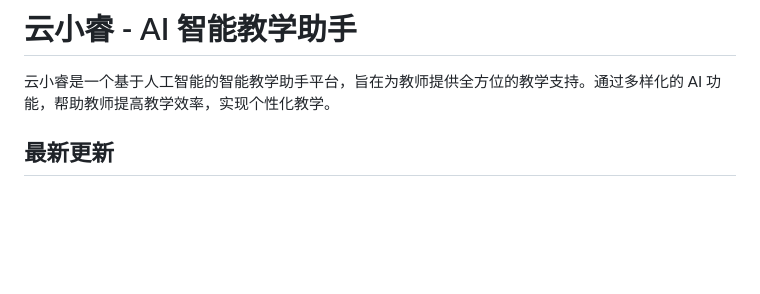
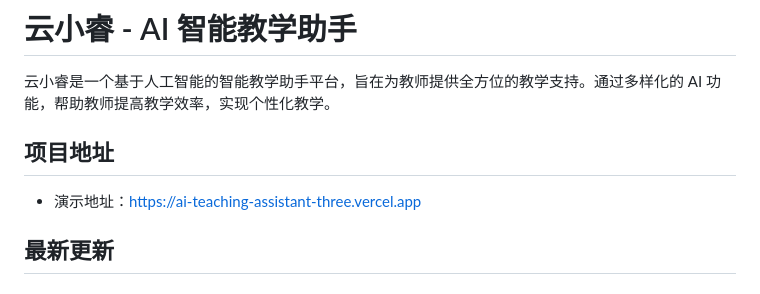
Before and after one commit to jqlong17/ai-teaching-assistant, a Markdown page: README.md, the part around the change. Rendered like a GitHub page; blank space fills up the shorter version.

Commit message:
docs: 添加项目演示地址

```diff
--- a/README.md
+++ b/README.md
@@ -1,6 +1,9 @@
 # 云小睿 - AI 智能教学助手
 
 云小睿是一个基于人工智能的智能教学助手平台，旨在为教师提供全方位的教学支持。通过多样化的 AI 功能，帮助教师提高教学效率，实现个性化教学。
+
+## 项目地址
+- 演示地址：https://ai-teaching-assistant-three.vercel.app
 
 ## 最新更新
 
```
